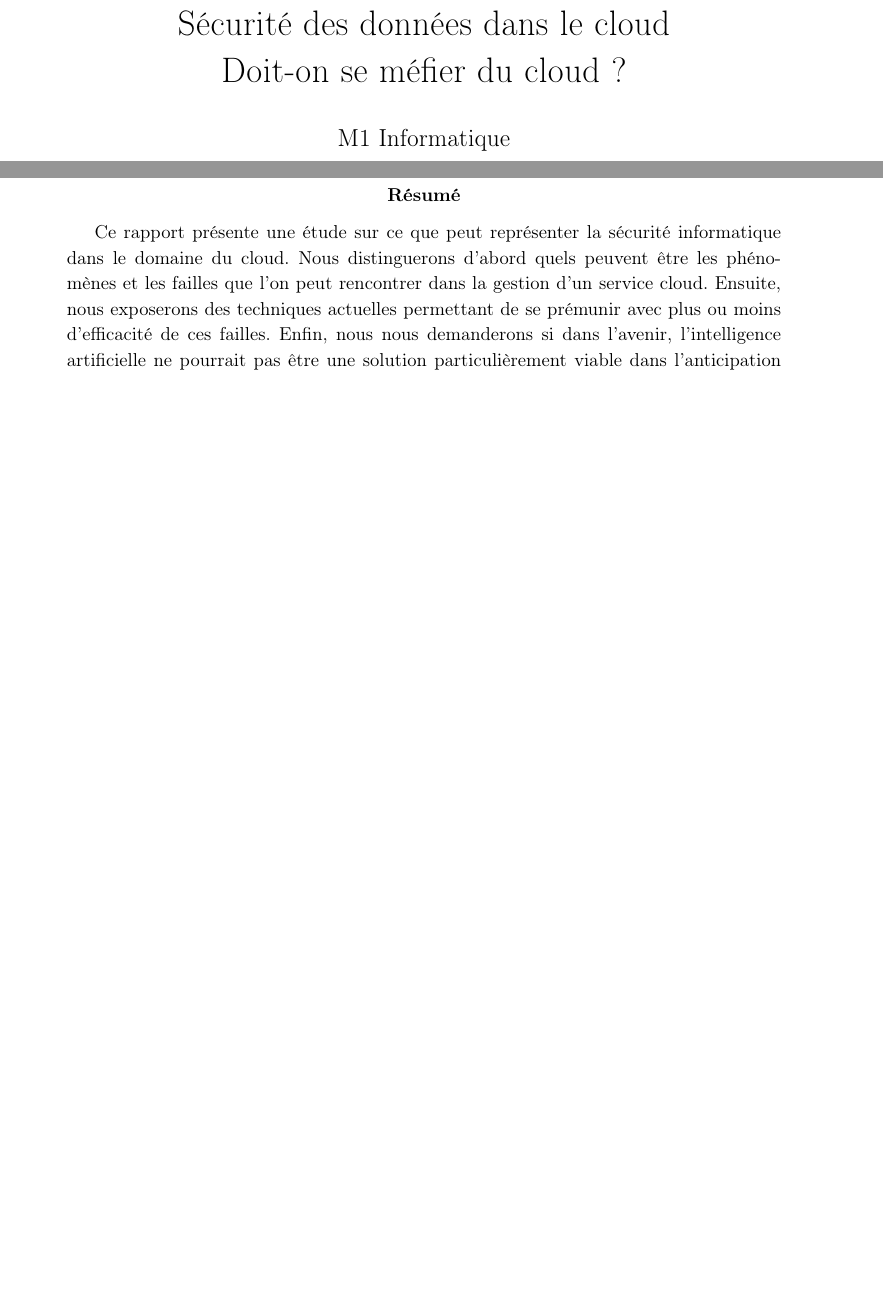
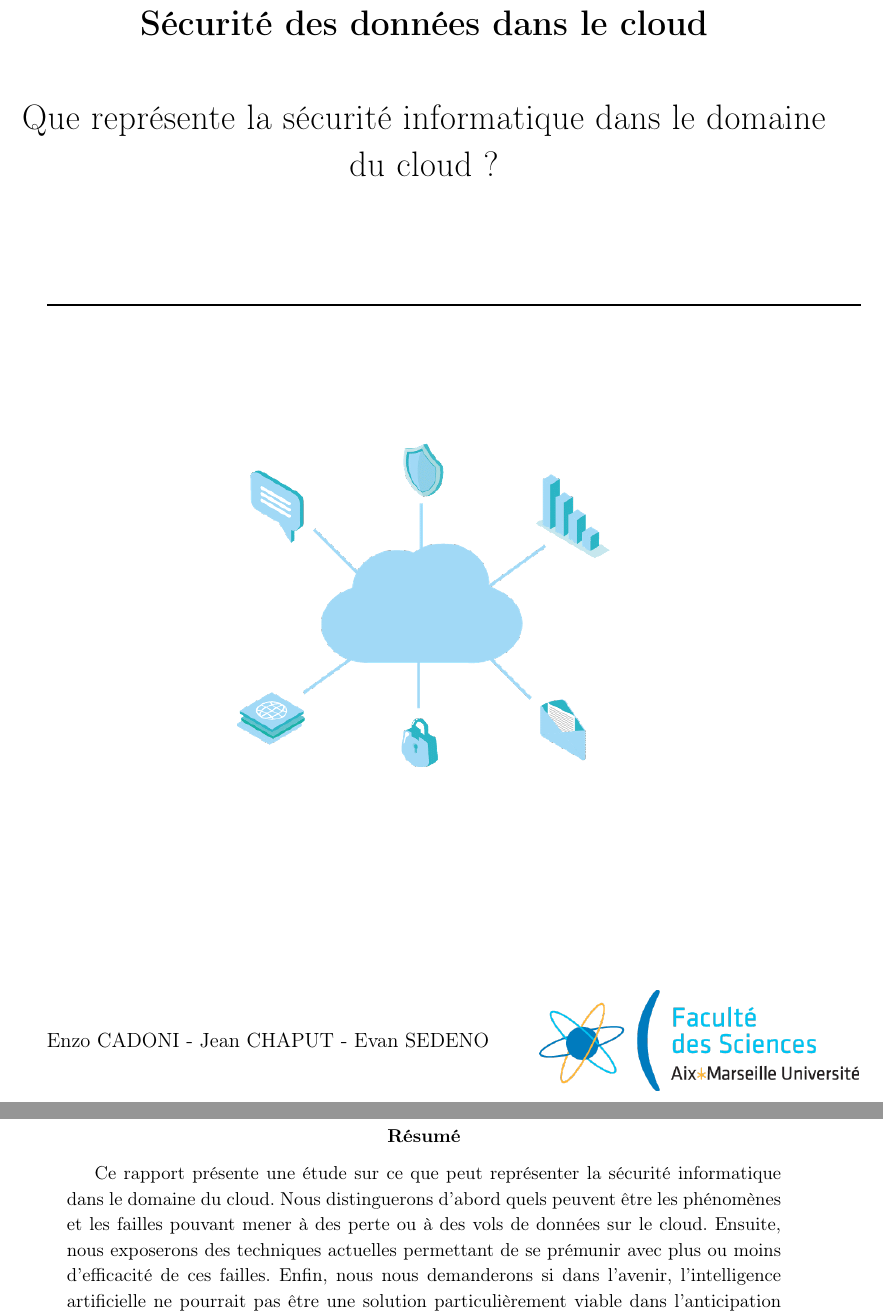
Before and after one commit to SchizoBoy/ERDI_CLOUD, a LaTeX paper (ERDI.tex): two parts of pages 1 and 3 of 15, joined at a grey line, cut so that both start at the same text, the shorter picture padded with empty space. Compiled offline with pdfLaTeX.

Commit message:
page de garde

```diff
--- a/ERDI.tex
+++ b/ERDI.tex
@@ -9,14 +9,31 @@
 \usepackage{amssymb}
 \usepackage{setspace}
 
-\title{Sécurité des données dans le cloud\\Doit-on se méfier du cloud ?}
-\author{M1 Informatique}
+\title{\textbf{Sécurité des données dans le cloud}\\~\\Que représente la
+sécurité informatique dans le domaine du cloud ?}
+\author{}
 \date{}
 
 \begin{document}
   \begin{spacing}{1.1}
   \renewcommand{\thepage}{}
+
   \maketitle
+  \rule{\linewidth}{0.4mm}
+
+  \vspace*{2.6cm}
+  \begin{center}
+    \includegraphics[scale=.5]{img/cloud.png}
+  \end{center}
+
+  \vspace*{4.4cm}
+  \begin{minipage}{.6\linewidth}
+    Enzo CADONI - Jean CHAPUT - Evan SEDENO
+  \end{minipage}
+  \begin{minipage}{.4\linewidth}
+    \includegraphics[scale=.34]{./img/logo.png}
+  \end{minipage}
+
   \newpage
   \tableofcontents
   \newpage
@@ -27,8 +44,8 @@
   \begin{abstract}
     Ce rapport présente une étude sur ce que peut représenter la sécurité
     informatique dans le domaine du cloud. Nous distinguerons d'abord quels
-    peuvent être les phénomènes et les failles que l'on peut rencontrer dans la
-    gestion d'un service cloud. Ensuite, nous exposerons des techniques
+    peuvent être les phénomènes et les failles pouvant mener à des perte ou à
+    des vols de données sur le cloud. Ensuite, nous exposerons des techniques
     actuelles permettant de se prémunir avec plus ou moins d'efficacité de ces
     failles. Enfin, nous nous demanderons si dans l'avenir, l'intelligence
     artificielle ne pourrait pas être une solution particulièrement viable dans
```
Also changed, not shown: img/cloud.png (added), img/logo.png (added), img/modeles.png (deleted), ERDI.tex (11 more changed lines).
